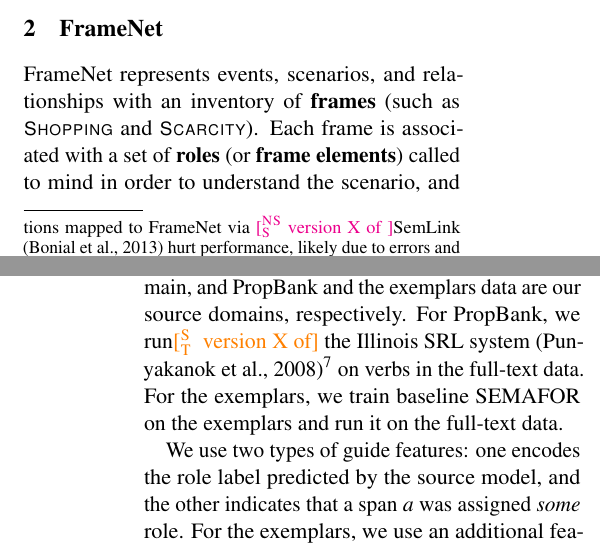
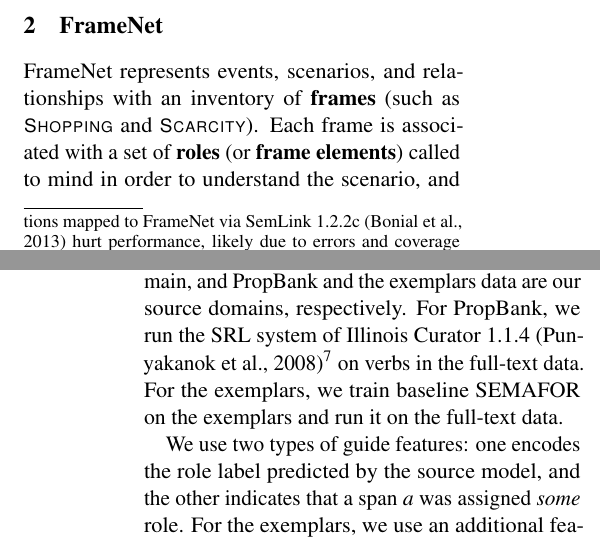
Before and after one commit to meghana-kshirsagar/acl2015, a LaTeX paper (argid_short.tex): two parts of the columns of pages 1 and 4 of 7, joined at a grey line, cut so that both start at the same text. Compiled offline with pdfLaTeX.

Commit message:
version numbers for Illinois, SemLink

```diff
--- a/argid_short.tex
+++ b/argid_short.tex
@@ -447,7 +447,8 @@ adaptation techniques.  We exploit three annotation sources:
   by using ``frustratingly easy'' domain adaptation (\cref{sec:frust}), and
   \item a PropBank-style SRL system, by using guide features (\cref{sec:guide}).%
 \footnote{Preliminary experiments training on PropBank annotations mapped to
-FrameNet via \finalversion{\nss{version X of }}SemLink \citep{bonial-13} hurt performance, likely due to errors and coverage gaps in the mappings.}
+FrameNet via SemLink 1.2.2c \citep{bonial-13}
+hurt performance, likely due to errors and coverage gaps in the mappings.}
 \end{itemize}
 % We show that these internal and external resources improve frame-semantic
 % parsing, as evaluated on full-text text annotations.
@@ -976,7 +977,7 @@ In our case, the full text data is our target domain, and PropBank and the
 exemplars data are our source domains, respectively.
 % Each of the three source models produces SRL-style output, where predicates are assigned frames or rolesets, and for each predicate, spans are assigned role labels.
 % But they differ in the labels used for roles.
-For PropBank, we run\st{ version X of} the Illinois SRL system
+For PropBank, we run the SRL system of Illinois Curator 1.1.4
  \citep{punyakanok-08}\footnote{\url{http://cogcomp.cs.illinois.edu/page/software_view/SRL}}
  on verbs in the full-text data.
 For the exemplars, we train baseline SEMAFOR on the exemplars and run it on the
```
